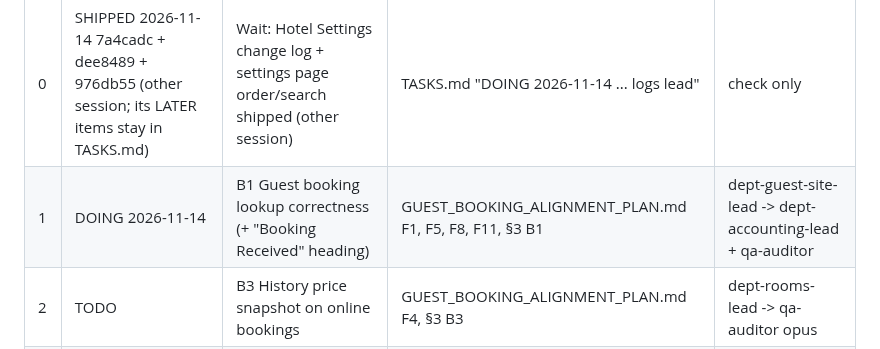
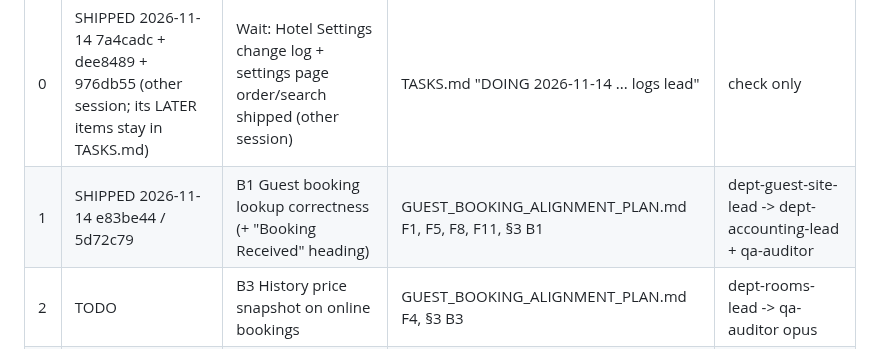
Before and after one commit to papauri/Rosalyns-hotel-2026-Updated, a Markdown page: .claude/NEXT_BUILD_ORDER.md, the part around the change. Drawn GitHub-style.

Commit message:
Build queue: step 1 (guest booking lookup) shipped to both hotels
Co-Authored-By: Claude Opus 5.5 <noreply@anthropic.com>

```diff
--- a/.claude/NEXT_BUILD_ORDER.md
+++ b/.claude/NEXT_BUILD_ORDER.md
@@ -29,7 +29,7 @@ The owner starts EVERY session with the same prompt: **"Run the next step of .cl
 | # | Status | Step | Read | Builder -> gate |
 |---|---|---|---|---|
 | 0 | SHIPPED 2026-11-14 7a4cadc + dee8489 + 976db55 (other session; its LATER items stay in TASKS.md) | Wait: Hotel Settings change log + settings page order/search shipped (other session) | TASKS.md "DOING 2026-11-14 ... logs lead" | check only |
-| 1 | DOING 2026-11-14 | B1 Guest booking lookup correctness (+ "Booking Received" heading) | GUEST_BOOKING_ALIGNMENT_PLAN.md F1, F5, F8, F11, §3 B1 | dept-guest-site-lead -> dept-accounting-lead + qa-auditor |
+| 1 | SHIPPED 2026-11-14 e83be44 / 5d72c79 | B1 Guest booking lookup correctness (+ "Booking Received" heading) | GUEST_BOOKING_ALIGNMENT_PLAN.md F1, F5, F8, F11, §3 B1 | dept-guest-site-lead -> dept-accounting-lead + qa-auditor |
 | 2 | TODO | B3 History price snapshot on online bookings | GUEST_BOOKING_ALIGNMENT_PLAN.md F4, §3 B3 | dept-rooms-lead -> qa-auditor opus |
 | 3 | TODO | F7 Live quote for 2+ joined room pairs | GUEST_BOOKING_ALIGNMENT_PLAN.md F7 | dept-rooms-lead -> qa-auditor opus |
 | 4 | TODO | Cancellation & no-show policies (+ F2 whole-booking guest cancel) | CANCELLATION_POLICY_SPEC.md | one Opus builder -> dept-accounting-lead + qa-auditor opus |
```
Also changed, not shown: .claude/TASKS.md (+1 -1 lines).
